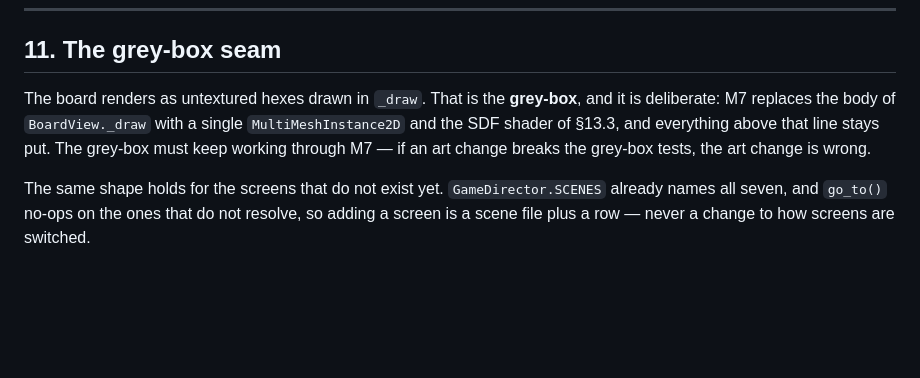
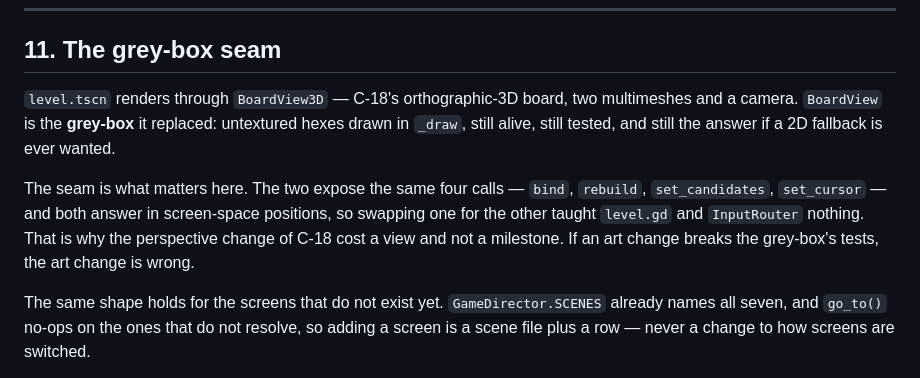
Before and after one commit to iszlai/hex-game, a Markdown page: hexflow/docs/ARCHITECTURE.md, the part around the change. Rendered like a GitHub page; blank space fills up the shorter version.

Commit message:
Correct ARCHITECTURE §11 on where the board is drawn
The section still said the board renders in `BoardView._draw` and that M7 would
replace it with a `MultiMeshInstance2D`. Neither has been true since the C-18
board went into `level.tscn`: it draws through `BoardView3D`, and the 2D view is
the fallback rather than the live one. A reader following it would have gone
looking for the board in the wrong file.

Says what the seam actually bought instead, which is the part worth keeping:
the two views share four calls and both answer in screen space, so changing the
perspective cost a view and never touched `level.gd` or `InputRouter`.

Co-Authored-By: Claude Opus 5 <noreply@anthropic.com>

```diff
--- a/hexflow/docs/ARCHITECTURE.md
+++ b/hexflow/docs/ARCHITECTURE.md
@@ -390,10 +390,14 @@ code change, and that only works if every colour is read from the resource.
 
 ## 11. The grey-box seam
 
-The board renders as untextured hexes drawn in `_draw`. That is the **grey-box**, and it is
-deliberate: M7 replaces the body of `BoardView._draw` with a single `MultiMeshInstance2D` and the
-SDF shader of §13.3, and everything above that line stays put. The grey-box must keep working
-through M7 — if an art change breaks the grey-box tests, the art change is wrong.
+`level.tscn` renders through `BoardView3D` — C-18's orthographic-3D board, two multimeshes and a
+camera. `BoardView` is the **grey-box** it replaced: untextured hexes drawn in `_draw`, still alive,
+still tested, and still the answer if a 2D fallback is ever wanted.
+
+The seam is what matters here. The two expose the same four calls — `bind`, `rebuild`,
+`set_candidates`, `set_cursor` — and both answer in screen-space positions, so swapping one for the
+other taught `level.gd` and `InputRouter` nothing. That is why the perspective change of C-18 cost a
+view and not a milestone. If an art change breaks the grey-box's tests, the art change is wrong.
 
 The same shape holds for the screens that do not exist yet. `GameDirector.SCENES` already names all
 seven, and `go_to()` no-ops on the ones that do not resolve, so adding a screen is a scene file plus
```
